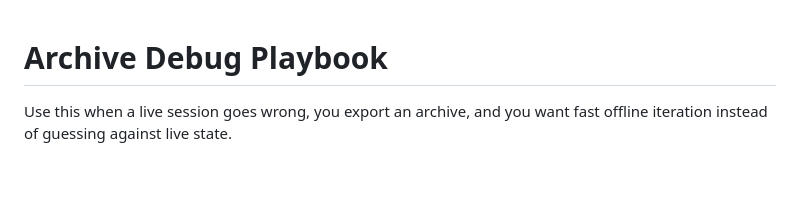
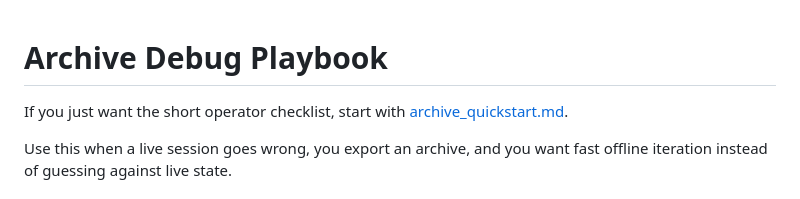
Before and after one commit to jloganolson/character-eng, a Markdown page: docs/archive_debug_playbook.md, the part around the change. Rendered like a GitHub page; blank space fills up the shorter version.

Commit message:
Add archive iteration quickstart

```diff
--- a/docs/archive_debug_playbook.md
+++ b/docs/archive_debug_playbook.md
@@ -1,4 +1,6 @@
 # Archive Debug Playbook
+
+If you just want the short operator checklist, start with [archive_quickstart.md](./archive_quickstart.md).
 
 Use this when a live session goes wrong, you export an archive, and you want fast offline iteration instead of guessing against live state.
 
```
Also changed, not shown: docs/archive_quickstart.md (added, +109 -0 lines).
